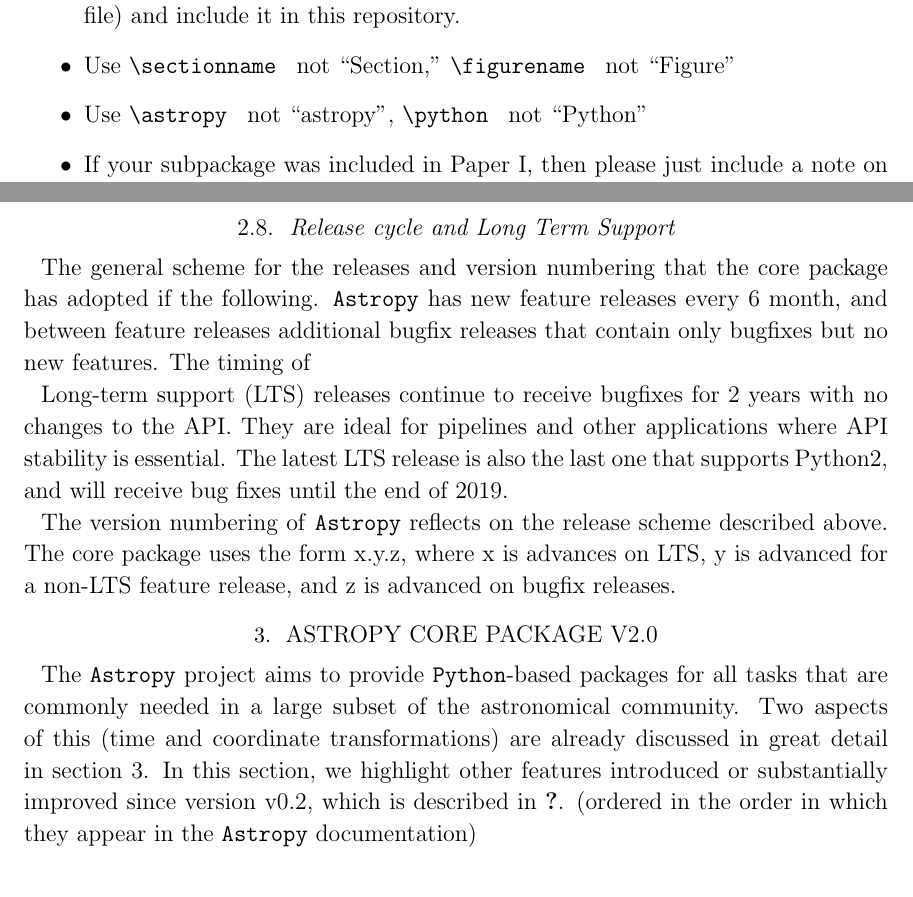
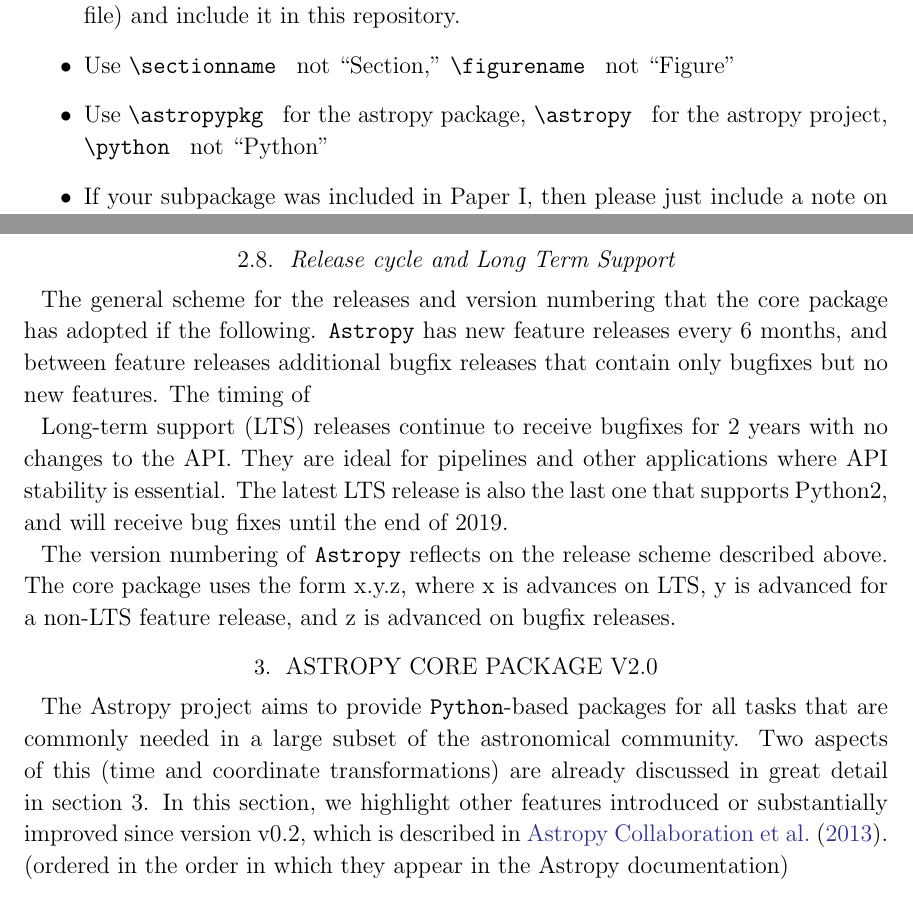
Before and after one commit to astropy/astropy-v2.0-paper, a LaTeX paper (main.tex): two parts of pages 2 and 4 of 10, joined at a grey line, cut so that both start at the same text. Compiled offline with pdfLaTeX.

Commit message:
proj vs pkg

```diff
--- a/main.tex
+++ b/main.tex
@@ -11,7 +11,8 @@
 \newcommand{\package}[1]{\texttt{#1}}
 \newcommand{\github}{\package{GitHub}}
 \newcommand{\python}{\package{Python}}
-\newcommand{\astropy}{\package{Astropy}}
+\newcommand{\astropy}{Astropy}
+\newcommand{\astropypkg}{\package{Astropy}}
 
 % For consistency:
 \newcommand{\sectionname}{Section}
@@ -57,7 +58,7 @@ broader \astropy\ ecosystem.
    \item The goal is to produce a brief and informative paper that covers major \astropy\ principles not mentioned in the first paper, the core v2.0 package, and infrastructure in \astropy\ project to support development in \python.
 	\item We don't plan on including code in this paper, but if you think you will need to include code in your section, please add it to a separate Python module (.py file) and include it in this repository.
     \item Use \escapecmd{\sectionname} not ``Section,'' \escapecmd{\figurename} not ``Figure''
-    \item Use \escapecmd{\astropy} not ``astropy'', \escapecmd{\python} not ``Python''
+    \item Use \escapecmd{\astropypkg} for the astropy package, \escapecmd{\astropy} for the astropy project, \escapecmd{\python} not ``Python''
     \item If your subpackage was included in Paper I, then please just include a note on what the package does, a reference to paper I, and any new major updates to your package
     \item If your subpackage was not included, then please a further description of the sub-package on level with what was in the first paper, and highlight any major features in it.   Typically length should be equivalent to one column
     \item Please make sure you are logged into Overleaf or pushing a commit with your information to be able to track the contributors to the paper.
@@ -184,8 +185,8 @@ In the process, some standard wrappers have been defined that make defining func
 % - should we mention that v3.0 is the exception to the version numbering
 %   scheme we use by not being 2.1?
 \par The general scheme for the releases and version numbering that the core
-package has adopted if the following. \astropy\ has new feature releases every
-6 month, and between feature releases additional bugfix releases that
+package has adopted if the following. \astropypkg\ has new feature releases every
+6 months, and between feature releases additional bugfix releases that
 contain only bugfixes but no new features. The timing of
 %
 \par Long-term support (LTS) releases continue to receive bugfixes for 2
@@ -194,7 +195,7 @@ applications where API stability is essential. The latest LTS release is
 also the last one that supports Python2, and will receive bug fixes until the
 end of 2019.
 %
-\par The version numbering of \astropy\ reflects on the release scheme
+\par The version numbering of \astropypkg\ reflects on the release scheme
 described above. The core package uses the form x.y.z, where x is advances
 on LTS, y is advanced for a non-LTS feature release, and z is advanced on
 bugfix releases.
@@ -205,7 +206,7 @@ bugfix releases.
 
 \section{Astropy Core Package v2.0}
 \label{sec:core}
-The \astropy\ project aims to provide \python-based packages for all tasks that are commonly needed in a large subset of the astronomical community. Two aspects of this (time and coordinate transformations) are already discussed in great detail in section 3. In this section, we highlight other features introduced or substantially improved since version v0.2, which is described in \citet{2013A&A...558A..33A}.
+The \astropy\ project aims to provide \python-based packages for all tasks that are commonly needed in a large subset of the astronomical community. Two aspects of this (time and coordinate transformations) are already discussed in great detail in section 3. In this section, we highlight other features introduced or substantially improved since version v0.2, which is described in \citet{astropy}.
 (ordered in the order in which they appear in the \astropy\ documentation)
 
 % \subsection{Analytic Functions}
```
Also changed, not shown: main.tex (8 more changed lines).
